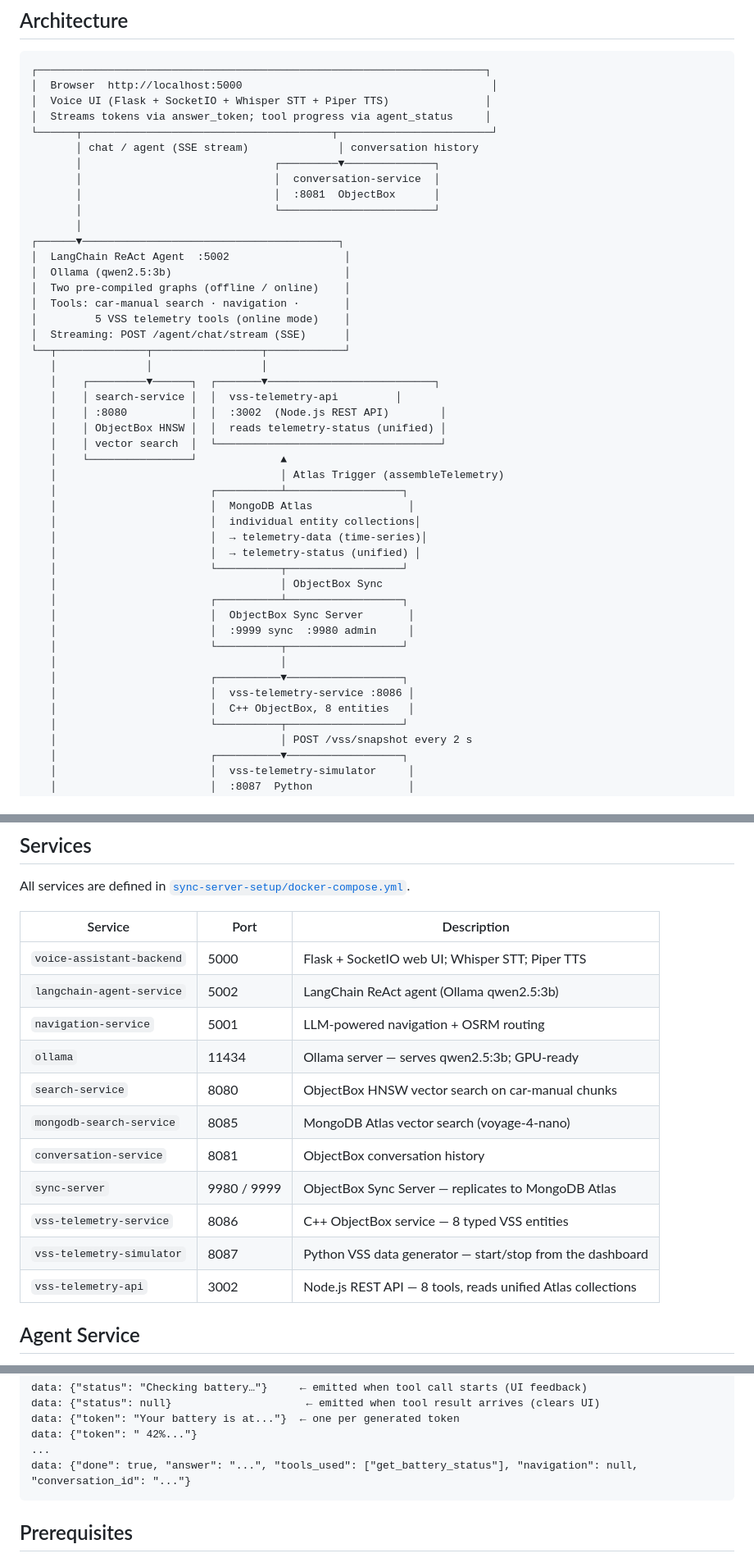
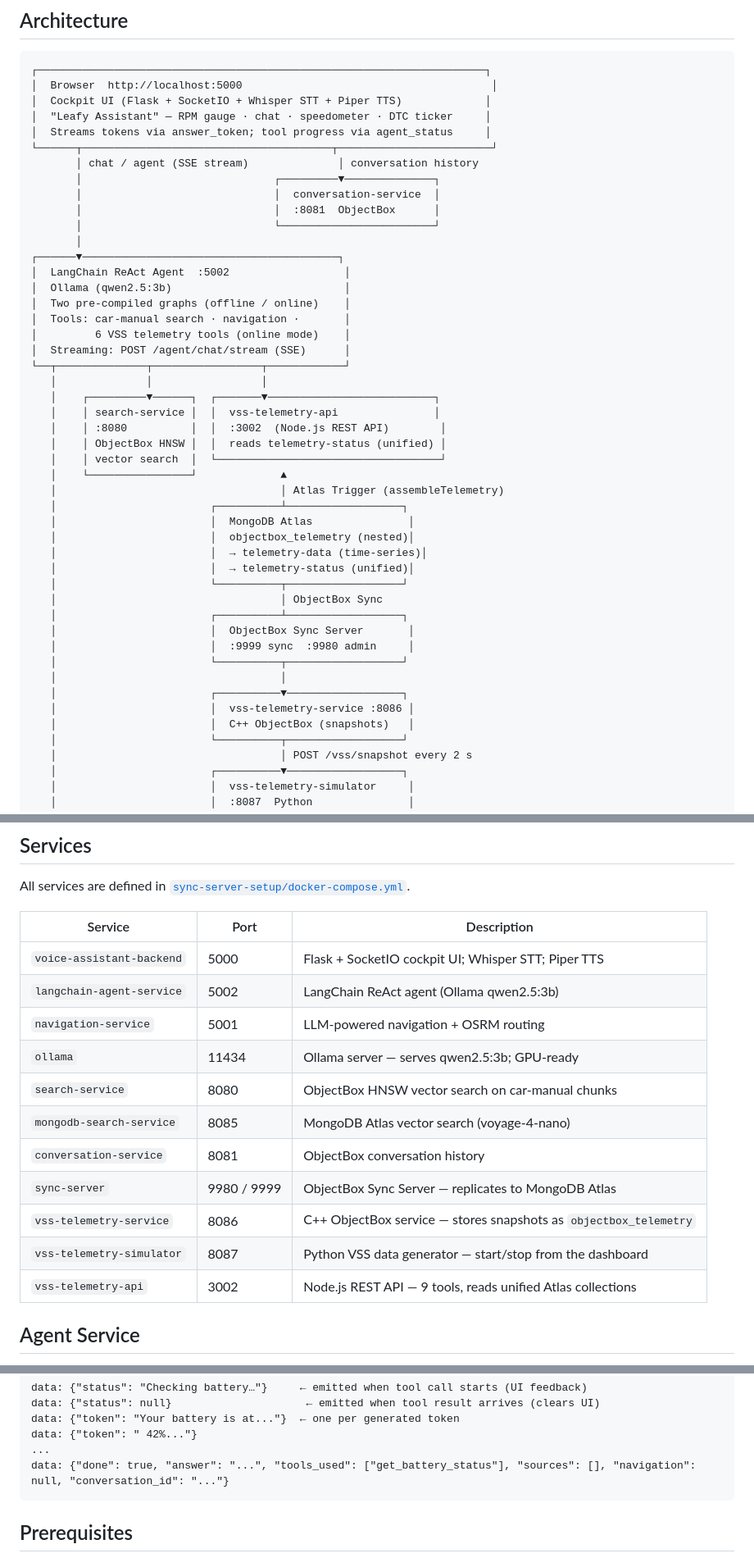
Before and after one commit to mongodb-industry-solutions/voice-car-assistant-v2, a Markdown page: README.md, 3 parts joined by grey strips. Shown at 82% size. Rendered like a GitHub page.

````diff
--- a/README.md
+++ b/README.md
@@ -7,7 +7,8 @@ A multi-service, fully Dockerised in-vehicle assistant that combines live VSS te
 ```
 ┌──────────────────────────────────────────────────────────────────────┐
 │  Browser  http://localhost:5000                                       │
-│  Voice UI (Flask + SocketIO + Whisper STT + Piper TTS)               │
+│  Cockpit UI (Flask + SocketIO + Whisper STT + Piper TTS)             │
+│  "Leafy Assistant" — RPM gauge · chat · speedometer · DTC ticker     │
 │  Streams tokens via answer_token; tool progress via agent_status     │
 └──────┬───────────────────────────────────────┬────────────────────────┘
        │ chat / agent (SSE stream)              │ conversation history
@@ -21,12 +22,12 @@ A multi-service, fully Dockerised in-vehicle assistant that combines live VSS te
 │  Ollama (qwen2.5:3b)                           │
 │  Two pre-compiled graphs (offline / online)    │
 │  Tools: car-manual search · navigation ·       │
-│         5 VSS telemetry tools (online mode)    │
+│         6 VSS telemetry tools (online mode)    │
 │  Streaming: POST /agent/chat/stream (SSE)      │
 └──┬──────────────┬─────────────────┬────────────┘
    │              │                 │
    │    ┌─────────▼──────┐  ┌───────▼──────────────────────────┐
-   │    │ search-service │  │  vss-telemetry-api         │
+   │    │ search-service │  │  vss-telemetry-api               │
    │    │ :8080          │  │  :3002  (Node.js REST API)        │
    │    │ ObjectBox HNSW │  │  reads telemetry-status (unified) │
    │    │ vector search  │  └───────────────────────────────────┘
@@ -34,9 +35,9 @@ A multi-service, fully Dockerised in-vehicle assistant that combines live VSS te
    │                                   │ Atlas Trigger (assembleTelemetry)
    │                        ┌──────────┴──────────────────┐
    │                        │  MongoDB Atlas               │
-   │                        │  individual entity collections│
+   │                        │  objectbox_telemetry (nested)│
    │                        │  → telemetry-data (time-series)│
-   │                        │  → telemetry-status (unified) │
+   │                        │  → telemetry-status (unified)│
    │                        └──────────┬──────────────────┘
    │                                   │ ObjectBox Sync
    │                        ┌──────────┴──────────────────┐
@@ -46,7 +47,7 @@ A multi-service, fully Dockerised in-vehicle assistant that combines live VSS te
    │                                   │
    │                        ┌──────────▼──────────────────┐
    │                        │  vss-telemetry-service :8086 │
-   │                        │  C++ ObjectBox, 8 entities   │
+   │                        │  C++ ObjectBox (snapshots)   │
    │                        └──────────┬──────────────────┘
    │                                   │ POST /vss/snapshot every 2 s
    │                        ┌──────────▼──────────────────┐
@@ -66,7 +67,7 @@ All services are defined in [`sync-server-setup/docker-compose.yml`](sync-server
 
 | Service | Port | Description |
 |---|---|---|
-| `voice-assistant-backend` | 5000 | Flask + SocketIO web UI; Whisper STT; Piper TTS |
+| `voice-assistant-backend` | 5000 | Flask + SocketIO cockpit UI; Whisper STT; Piper TTS |
 | `langchain-agent-service` | 5002 | LangChain ReAct agent (Ollama qwen2.5:3b) |
 | `navigation-service` | 5001 | LLM-powered navigation + OSRM routing |
 | `ollama` | 11434 | Ollama server — serves qwen2.5:3b; GPU-ready |
@@ -74,9 +75,9 @@ All services are defined in [`sync-server-setup/docker-compose.yml`](sync-server
 | `mongodb-search-service` | 8085 | MongoDB Atlas vector search (voyage-4-nano) |
 | `conversation-service` | 8081 | ObjectBox conversation history |
 | `sync-server` | 9980 / 9999 | ObjectBox Sync Server — replicates to MongoDB Atlas |
-| `vss-telemetry-service` | 8086 | C++ ObjectBox service — 8 typed VSS entities |
+| `vss-telemetry-service` | 8086 | C++ ObjectBox service — stores snapshots as `objectbox_telemetry` |
 | `vss-telemetry-simulator` | 8087 | Python VSS data generator — start/stop from the dashboard |
-| `vss-telemetry-api` | 3002 | Node.js REST API — 8 tools, reads unified Atlas collections |
+| `vss-telemetry-api` | 3002 | Node.js REST API — 9 tools, reads unified Atlas collections |
 
 ## Agent Service
 
@@ -133,7 +136,7 @@ data: {"status": null}                     ← emitted when tool result arrives
 data: {"token": "Your battery is at..."}  ← one per generated token
 data: {"token": " 42%..."}
 ...
-data: {"done": true, "answer": "...", "tools_used": ["get_battery_status"], "navigation": null, "conversation_id": "..."}
+data: {"done": true, "answer": "...", "tools_used": ["get_battery_status"], "sources": [], "navigation": null, "conversation_id": "..."}
 ```
 
 ## Prerequisites
````
Also changed, not shown: other parts of README.md (+54 -54 lines).
